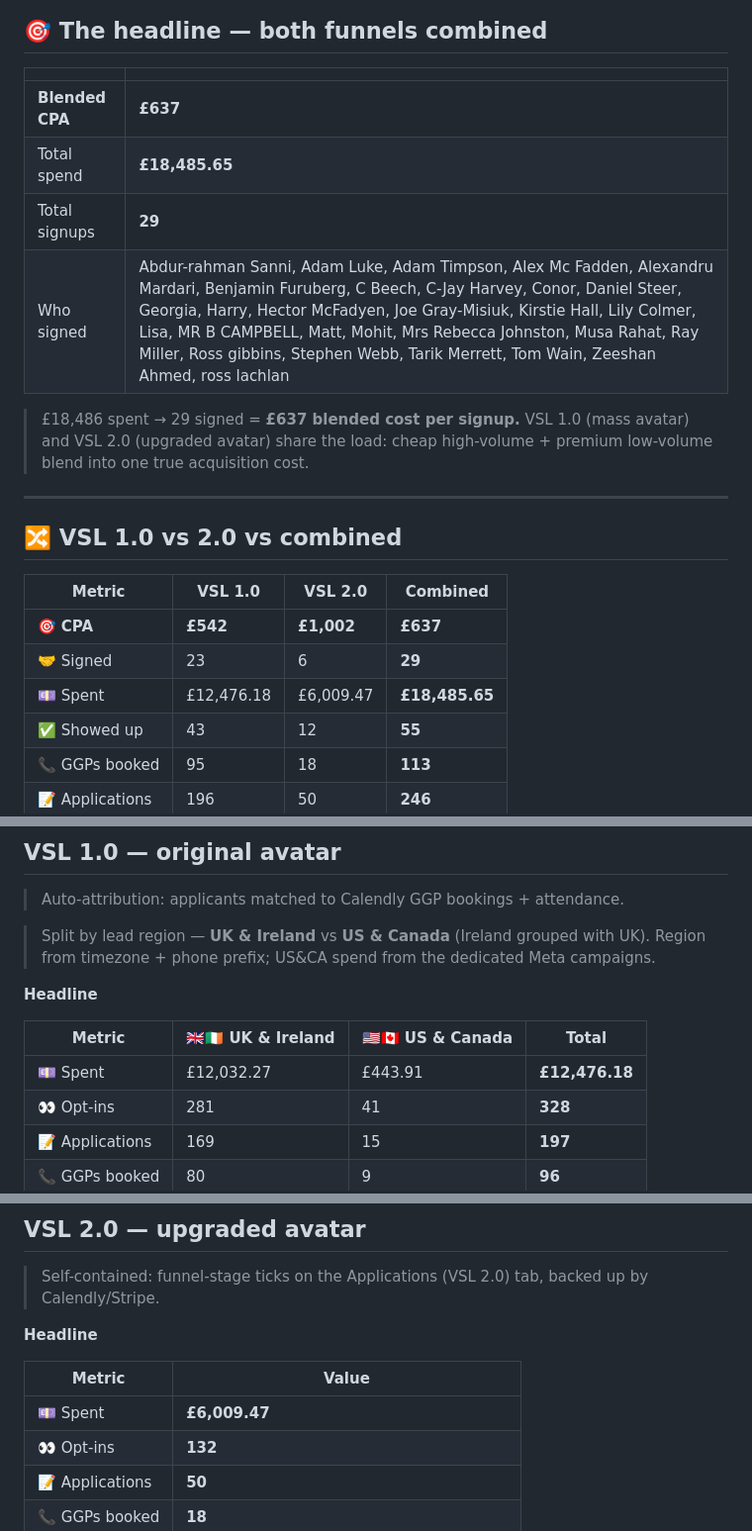
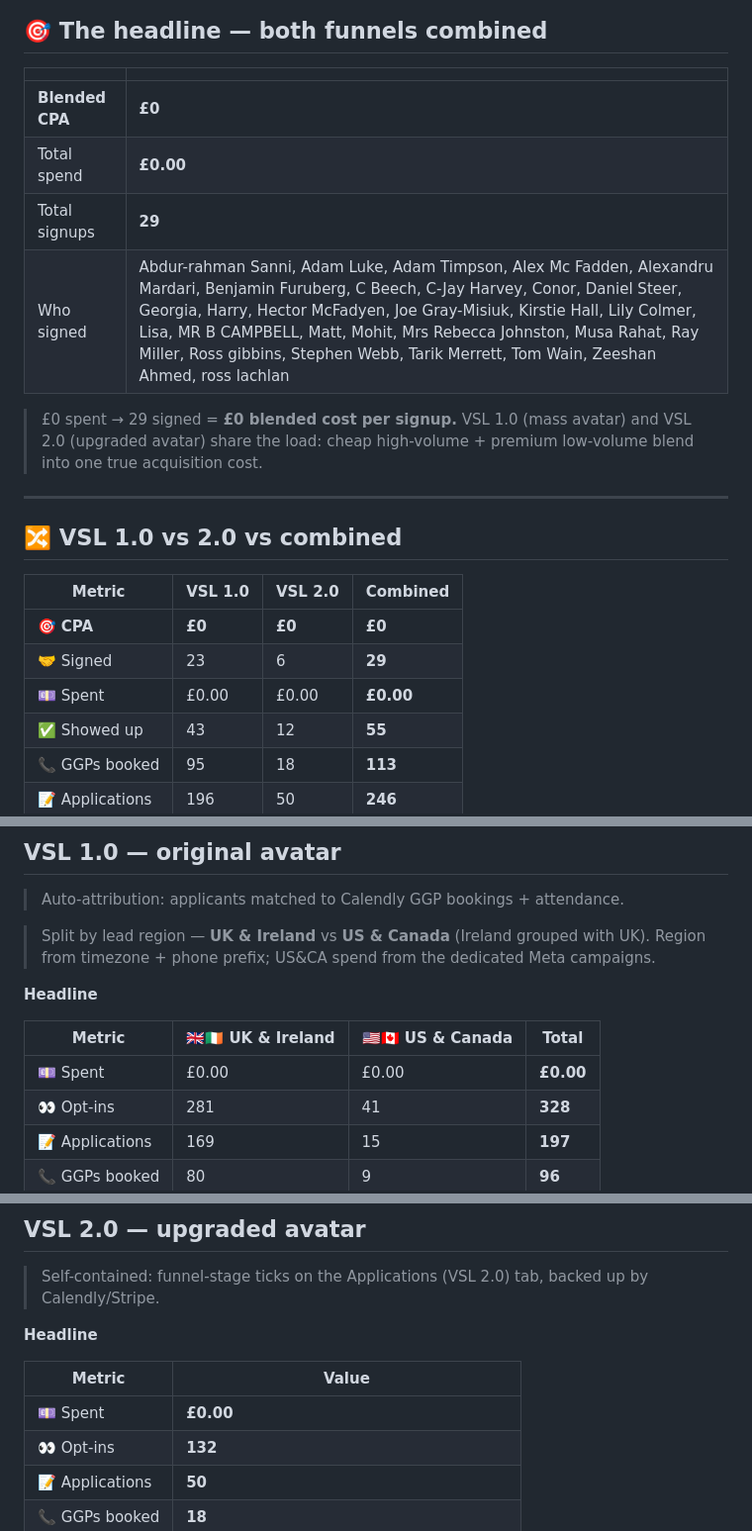
Before and after one commit to Vex-123/vsl-dashboard, a Markdown page: content/index.md, 3 parts joined by grey strips. Shown at 99% size. Drawn GitHub-style.

```diff
--- a/content/index.md
+++ b/content/index.md
@@ -6,12 +6,12 @@ _Signups from Stripe (live API). Show-ups from the SBC team Tick Sheet. Spend fr
 
 | | |
 |---|---|
-| **Blended CPA** | **£637** |
-| Total spend | **£18,485.65** |
+| **Blended CPA** | **£0** |
+| Total spend | **£0.00** |
 | Total signups | **29** |
 | Who signed | Abdur-rahman Sanni, Adam Luke, Adam Timpson, Alex Mc Fadden, Alexandru Mardari, Benjamin Furuberg, C Beech, C-Jay Harvey, Conor, Daniel  Steer, Georgia, Harry, Hector McFadyen, Joe Gray-Misiuk, Kirstie Hall, Lily  Colmer, Lisa, MR B CAMPBELL, Matt, Mohit, Mrs Rebecca Johnston, Musa Rahat, Ray Miller, Ross gibbins, Stephen Webb, Tarik Merrett, Tom Wain, Zeeshan Ahmed, ross lachlan |
 
-> £18,486 spent → 29 signed = **£637 blended cost per signup.** VSL 1.0 (mass avatar) and VSL 2.0 (upgraded avatar) share the load: cheap high-volume + premium low-volume blend into one true acquisition cost.
+> £0 spent → 29 signed = **£0 blended cost per signup.** VSL 1.0 (mass avatar) and VSL 2.0 (upgraded avatar) share the load: cheap high-volume + premium low-volume blend into one true acquisition cost.
 
 ---
 
@@ -19,9 +19,9 @@ _Signups from Stripe (live API). Show-ups from the SBC team Tick Sheet. Spend fr
 
 | Metric | VSL 1.0 | VSL 2.0 | Combined |
 |---|---|---|---|
-| 🎯 **CPA** | **£542** | **£1,002** | **£637** |
+| 🎯 **CPA** | **£0** | **£0** | **£0** |
 | 🤝 Signed | 23 | 6 | **29** |
-| 💷 Spent | £12,476.18 | £6,009.47 | **£18,485.65** |
+| 💷 Spent | £0.00 | £0.00 | **£0.00** |
 | ✅ Showed up | 43 | 12 | **55** |
 | 📞 GGPs booked | 95 | 18 | **113** |
 | 📝 Applications | 196 | 50 | **246** |
@@ -39,7 +39,7 @@ _Signups from Stripe (live API). Show-ups from the SBC team Tick Sheet. Spend fr
 
 | Metric | 🇬🇧🇮🇪 UK & Ireland | 🇺🇸🇨🇦 US & Canada | Total |
 |---|---|---|---|
-| 💷 Spent | £12,032.27 | £443.91 | **£12,476.18** |
+| 💷 Spent | £0.00 | £0.00 | **£0.00** |
 | 👀 Opt-ins | 281 | 41 | **328** |
 | 📝 Applications | 169 | 15 | **197** |
 | 📞 GGPs booked | 80 | 9 | **96** |
@@ -91,7 +91,7 @@ _Signups from Stripe (live API). Show-ups from the SBC team Tick Sheet. Spend fr
 
 | Metric | Value |
 |---|---|
-| 💷 Spent | **£6,009.47** |
+| 💷 Spent | **£0.00** |
 | 👀 Opt-ins | **132** |
 | 📝 Applications | **50** |
 | 📞 GGPs booked | **18** |
```
Also changed, not shown: other parts of content/index.md (+14 -14 lines), content/trend_cumulative.png, content/trend_daily.png.
